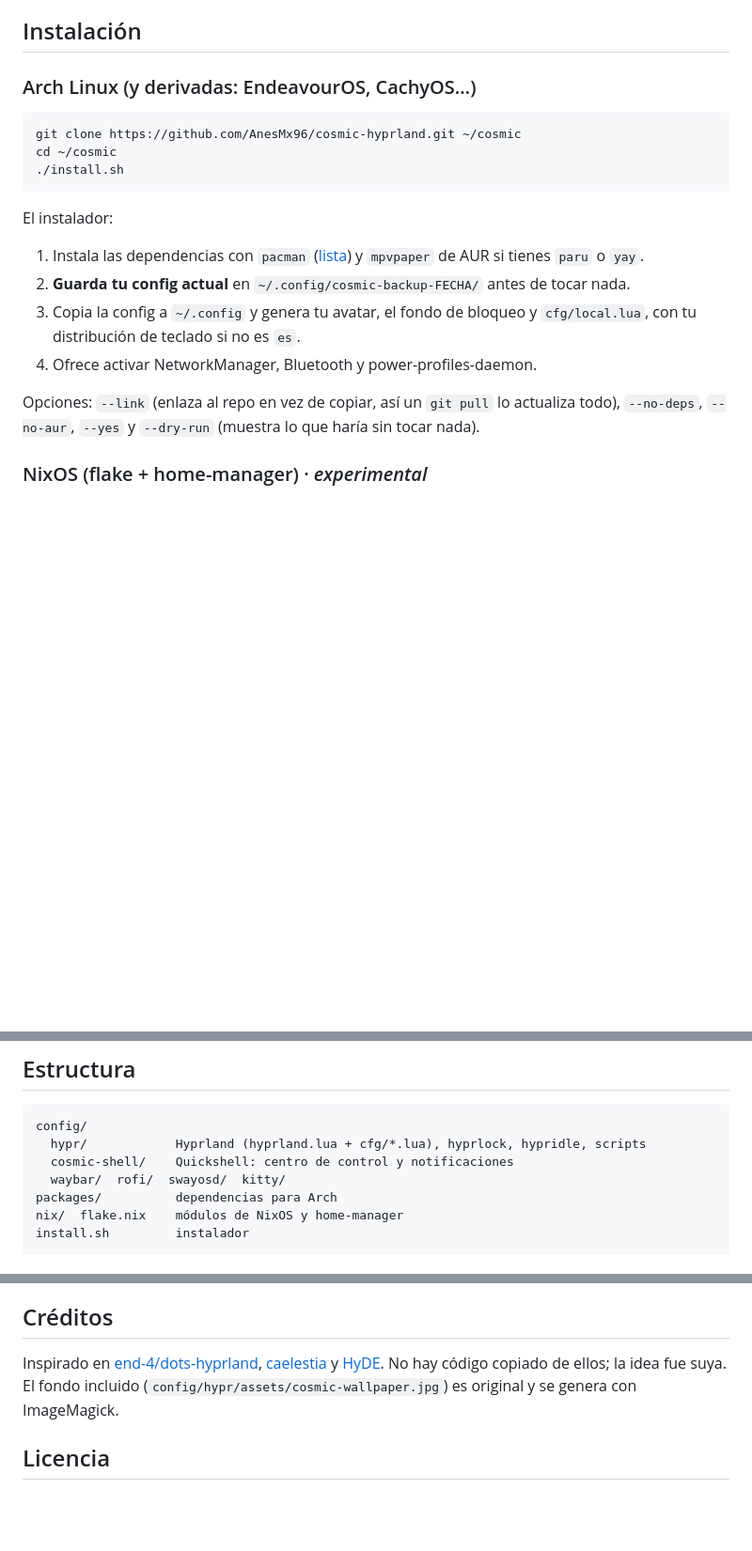
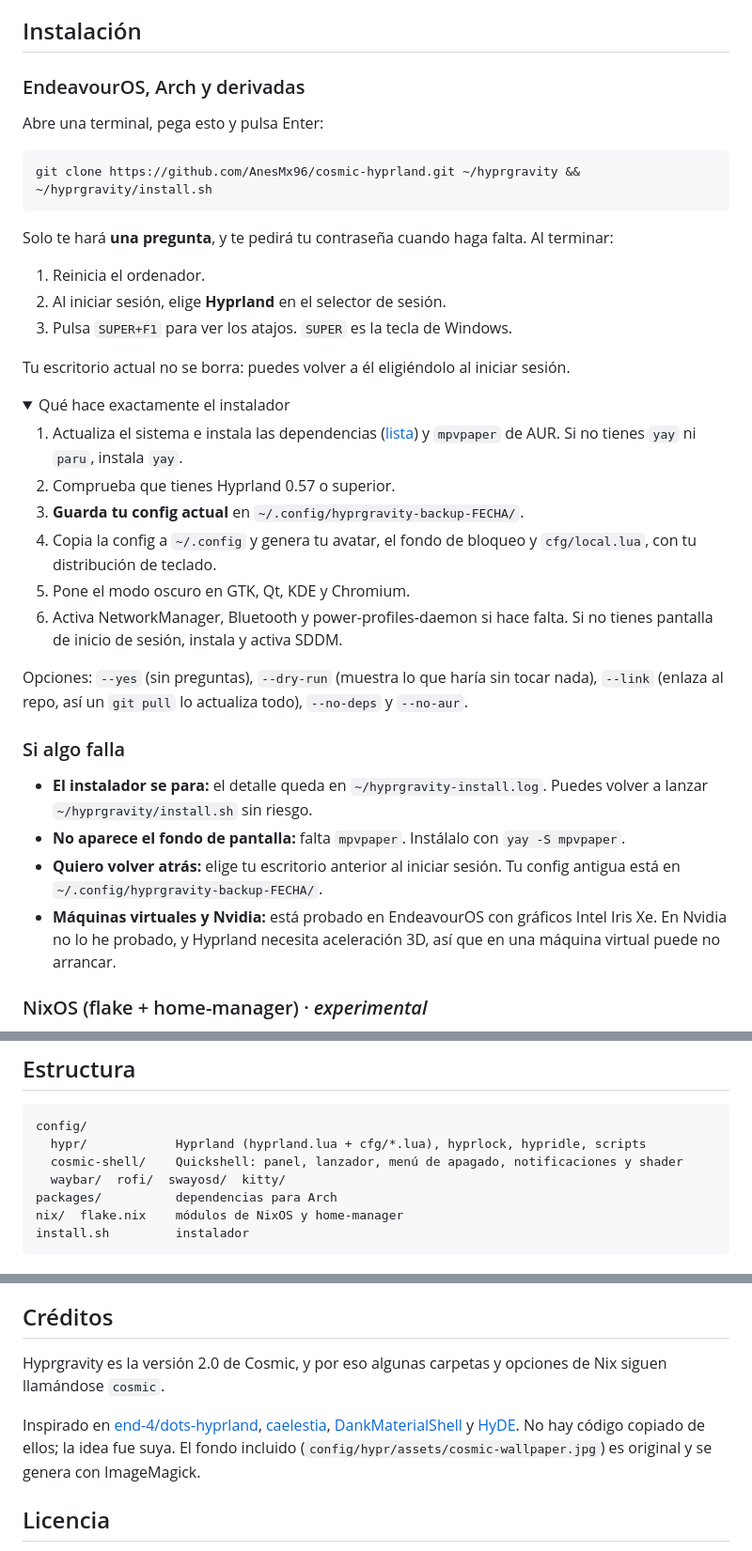
Before and after one commit to AnesMx96/cosmic-hyprland, a Markdown page: README.md, 3 parts joined by grey strips. Shown at 94% size. Drawn GitHub-style; folded sections open; blank space fills up the shorter version.

````diff
--- a/README.md
+++ b/README.md
@@ -40,21 +48,42 @@ Hyprland 0.57 (config en **Lua**) · Shell propia en **Quickshell** · Arch Linu
 
 ## Instalación
 
-### Arch Linux (y derivadas: EndeavourOS, CachyOS…)
+### EndeavourOS, Arch y derivadas
+
+Abre una terminal, pega esto y pulsa Enter:
 
 ```bash
-git clone https://github.com/AnesMx96/cosmic-hyprland.git ~/cosmic
-cd ~/cosmic
-./install.sh
+git clone https://github.com/AnesMx96/cosmic-hyprland.git ~/hyprgravity && ~/hyprgravity/install.sh
 ```
 
-El instalador:
-1. Instala las dependencias con `pacman` ([lista](packages/arch.txt)) y `mpvpaper` de AUR si tienes `paru` o `yay`.
-2. **Guarda tu config actual** en `~/.config/cosmic-backup-FECHA/` antes de tocar nada.
-3. Copia la config a `~/.config` y genera tu avatar, el fondo de bloqueo y `cfg/local.lua`, con tu distribución de teclado si no es `es`.
-4. Ofrece activar NetworkManager, Bluetooth y power-profiles-daemon.
+Solo te hará **una pregunta**, y te pedirá tu contraseña cuando haga falta. Al terminar:
 
-Opciones: `--link` (enlaza al repo en vez de copiar, así un `git pull` lo actualiza todo), `--no-deps`, `--no-aur`, `--yes` y `--dry-run` (muestra lo que haría sin tocar nada).
+1. Reinicia el ordenador.
+2. Al iniciar sesión, elige **Hyprland** en el selector de sesión.
+3. Pulsa `SUPER+F1` para ver los atajos. `SUPER` es la tecla de Windows.
+
+Tu escritorio actual no se borra: puedes volver a él eligiéndolo al iniciar sesión.
+
+<details>
+<summary>Qué hace exactamente el instalador</summary>
+
+1. Actualiza el sistema e instala las dependencias ([lista](packages/arch.txt)) y `mpvpaper` de AUR. Si no tienes `yay` ni `paru`, instala `yay`.
+2. Comprueba que tienes Hyprland 0.57 o superior.
+3. **Guarda tu config actual** en `~/.config/hyprgravity-backup-FECHA/`.
+4. Copia la config a `~/.config` y genera tu avatar, el fondo de bloqueo y `cfg/local.lua`, con tu distribución de teclado.
+5. Pone el modo oscuro en GTK, Qt, KDE y Chromium.
+6. Activa NetworkManager, Bluetooth y power-profiles-daemon si hace falta. Si no tienes pantalla de inicio de sesión, instala y activa SDDM.
+
+Opciones: `--yes` (sin preguntas), `--dry-run` (muestra lo que haría sin tocar nada), `--link` (enlaza al repo, así un `git pull` lo actualiza todo), `--no-deps` y `--no-aur`.
+
+</details>
+
+### Si algo falla
+
+- **El instalador se para:** el detalle queda en `~/hyprgravity-install.log`. Puedes volver a lanzar `~/hyprgravity/install.sh` sin riesgo.
+- **No aparece el fondo de pantalla:** falta `mpvpaper`. Instálalo con `yay -S mpvpaper`.
+- **Quiero volver atrás:** elige tu escritorio anterior al iniciar sesión. Tu config antigua está en `~/.config/hyprgravity-backup-FECHA/`.
+- **Máquinas virtuales y Nvidia:** está probado en EndeavourOS con gráficos Intel Iris Xe. En Nvidia no lo he probado, y Hyprland necesita aceleración 3D, así que en una máquina virtual puede no arrancar.
 
 ### NixOS (flake + home-manager) · *experimental*
 
@@ -126,7 +155,7 @@ Necesita nixpkgs con **Hyprland ≥ 0.57**, porque la config está en Lua (`nixo
 ```
 config/
   hypr/            Hyprland (hyprland.lua + cfg/*.lua), hyprlock, hypridle, scripts
-  cosmic-shell/    Quickshell: centro de control y notificaciones
+  cosmic-shell/    Quickshell: panel, lanzador, menú de apagado, notificaciones y shader
   waybar/  rofi/  swayosd/  kitty/
 packages/          dependencias para Arch
 nix/  flake.nix    módulos de NixOS y home-manager
@@ -145,7 +174,9 @@ install.sh         instalador
 
 ## Créditos
 
-Inspirado en [end-4/dots-hyprland](https://github.com/end-4/dots-hyprland), [caelestia](https://github.com/caelestia-dots/shell) y [HyDE](https://github.com/HyDE-Project/HyDE). No hay código copiado de ellos; la idea fue suya.
+Hyprgravity es la versión 2.0 de Cosmic, y por eso algunas carpetas y opciones de Nix siguen llamándose `cosmic`.
+
+Inspirado en [end-4/dots-hyprland](https://github.com/end-4/dots-hyprland), [caelestia](https://github.com/caelestia-dots/shell), [DankMaterialShell](https://github.com/AvengeMedia/DankMaterialShell) y [HyDE](https://github.com/HyDE-Project/HyDE). No hay código copiado de ellos; la idea fue suya.
 El fondo incluido (`config/hypr/assets/cosmic-wallpaper.jpg`) es original y se genera con ImageMagick.
 
 ## Licencia
````
Also changed, not shown: other parts of README.md (+21 -13 lines), screenshots/control-center.jpg, screenshots/launcher.jpg, screenshots/power.jpg (added), screenshots/shell.jpg (added), 4 other files.
